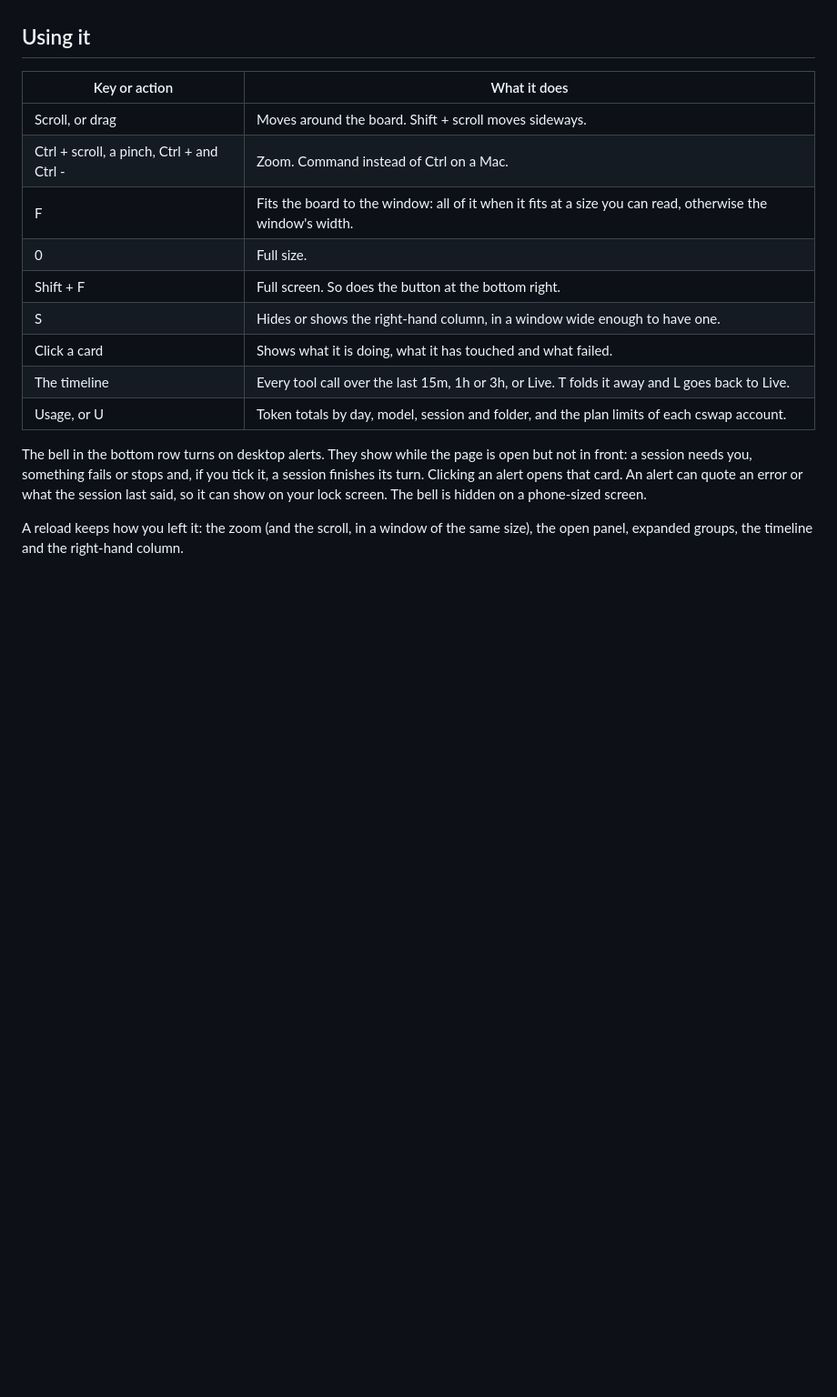
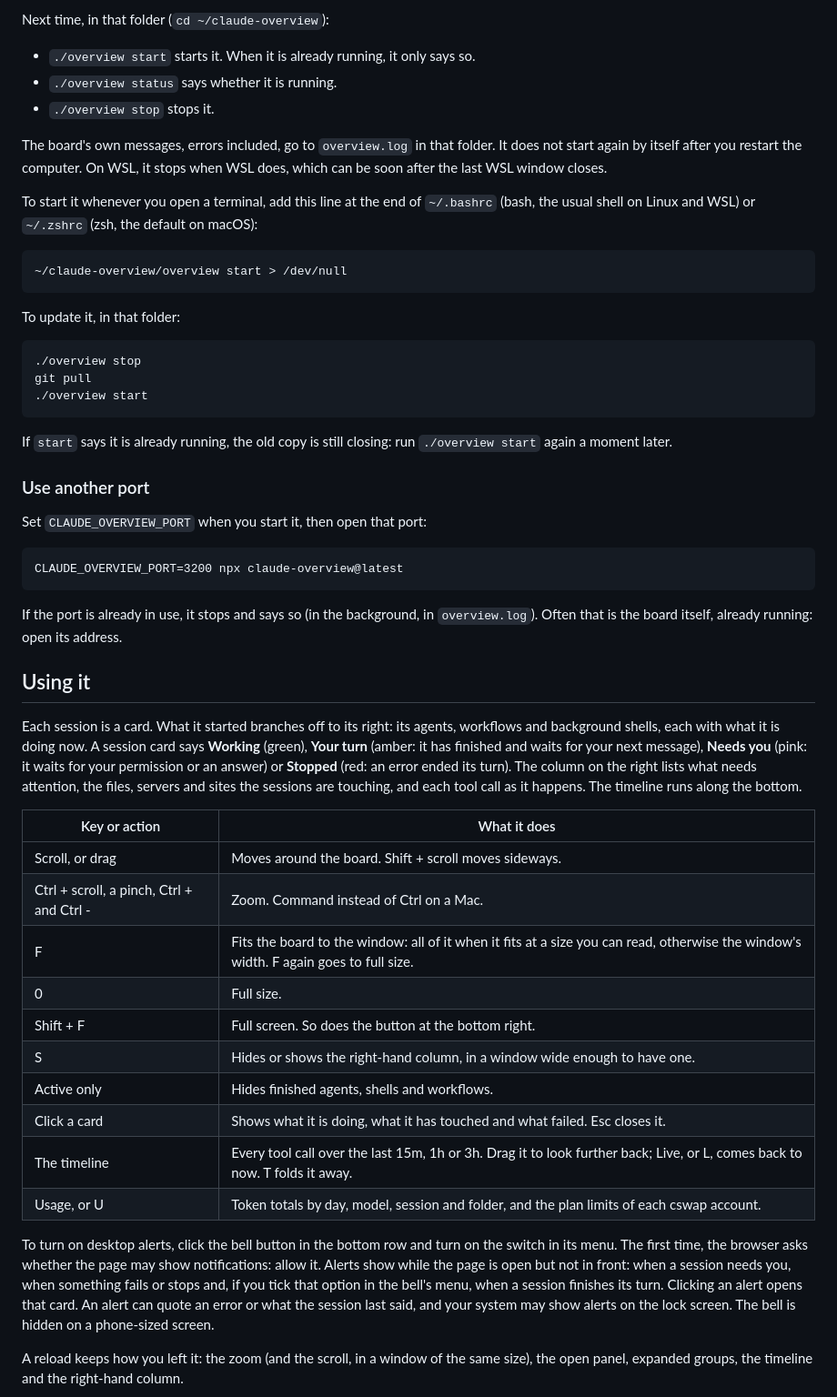
Before and after one commit to ManthanVasani/claude-overview, a Markdown page: README.md, the part around one of its changes. Shown at 91% size. GitHub-like rendering; blank space fills up the shorter version.

````diff
--- a/README.md
+++ b/README.md
@@ -72,22 +90,66 @@ To use another port, set `CLAUDE_OVERVIEW_PORT` before starting it.
+Next time, in that folder (`cd ~/claude-overview`):
+
+- `./overview start` starts it. When it is already running, it only says so.
+- `./overview status` says whether it is running.
+- `./overview stop` stops it.
+
+The board's own messages, errors included, go to `overview.log` in that folder. It does not start again by itself
+after you restart the computer. On WSL, it stops when WSL does, which can be soon after the last WSL window closes.
+
+To start it whenever you open a terminal, add this line at the end of `~/.bashrc` (bash, the usual shell on Linux and
+WSL) or `~/.zshrc` (zsh, the default on macOS):
+
+```
+~/claude-overview/overview start > /dev/null
+```
+
+To update it, in that folder:
+
+```
+./overview stop
+git pull
+./overview start
+```
+
+If `start` says it is already running, the old copy is still closing: run `./overview start` again a moment later.
+
+### Use another port
+
+Set `CLAUDE_OVERVIEW_PORT` when you start it, then open that port:
+
+```
+CLAUDE_OVERVIEW_PORT=3200 npx claude-overview@latest
+```
+
+If the port is already in use, it stops and says so (in the background, in `overview.log`). Often that is the board
+itself, already running: open its address.
 
 ## Using it
+
+Each session is a card. What it started branches off to its right: its agents, workflows and background shells, each
+with what it is doing now. A session card says **Working** (green), **Your turn** (amber: it has finished and waits
+for your next message), **Needs you** (pink: it waits for your permission or an answer) or **Stopped** (red: an error
+ended its turn). The column on the right lists what needs attention, the files, servers and sites the sessions are
+touching, and each tool call as it happens. The timeline runs along the bottom.
 
 | Key or action | What it does |
 | --- | --- |
 | Scroll, or drag | Moves around the board. Shift + scroll moves sideways. |
 | Ctrl + scroll, a pinch, Ctrl + and Ctrl - | Zoom. Command instead of Ctrl on a Mac. |
-| F | Fits the board to the window: all of it when it fits at a size you can read, otherwise the window's width. |
+| F | Fits the board to the window: all of it when it fits at a size you can read, otherwise the window's width. F again goes to full size. |
 | 0 | Full size. |
 | Shift + F | Full screen. So does the button at the bottom right. |
 | S | Hides or shows the right-hand column, in a window wide enough to have one. |
-| Click a card | Shows what it is doing, what it has touched and what failed. |
-| The timeline | Every tool call over the last 15m, 1h or 3h, or Live. T folds it away and L goes back to Live. |
+| Active only | Hides finished agents, shells and workflows. |
+| Click a card | Shows what it is doing, what it has touched and what failed. Esc closes it. |
+| The timeline | Every tool call over the last 15m, 1h or 3h. Drag it to look further back; Live, or L, comes back to now. T folds it away. |
 | Usage, or U | Token totals by day, model, session and folder, and the plan limits of each cswap account. |
 
-The bell in the bottom row turns on desktop alerts. They show while the page is open but not in front: a session
-needs you, something fails or stops and, if you tick it, a session finishes its turn. Clicking an alert opens that
-card. An alert can quote an error or what the session last said, so it can show on your lock screen. The bell is
-hidden on a phone-sized screen.
+To turn on desktop alerts, click the bell button in the bottom row and turn on the switch in its menu. The first
+time, the browser asks whether the page may show notifications: allow it. Alerts show while the page is open but not
+in front: when a session needs you, when something fails or stops and, if you tick that option in the bell's menu,
+when a session finishes its turn. Clicking an alert opens that card. An alert can quote an error or what the session
+last said, and your system may show alerts on the lock screen. The bell is hidden on a phone-sized screen.
 
 A reload keeps how you left it: the zoom (and the scroll, in a window of the same size), the open panel, expanded
 groups, the timeline and the right-hand column.
````
Also changed, not shown: other parts of README.md (+72 -41 lines).
